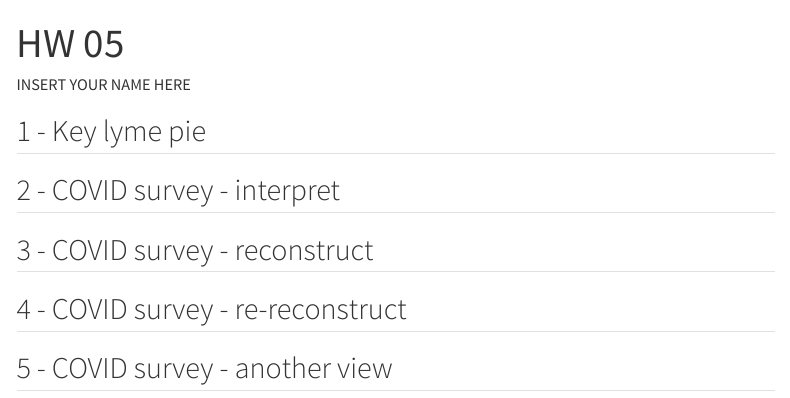
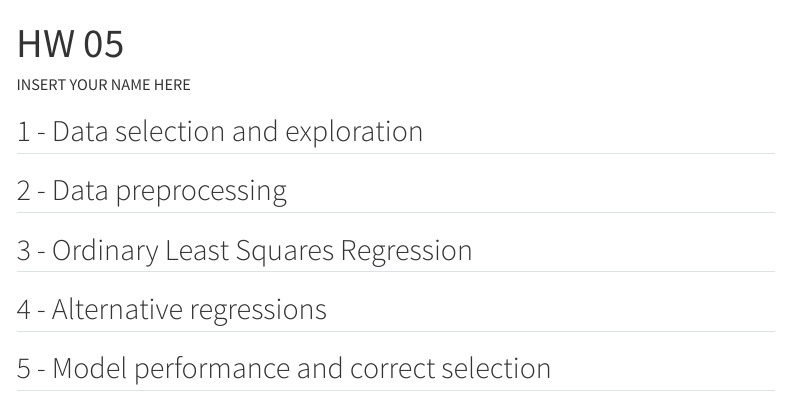
Before and after one commit to INFO-523-Exercises/hw-05, a Quarto document (hw-05.qmd): the page in a window 1100 px wide, from its top. Rendered offline with R 4.5, knitr and Pandoc in place of Quarto, with nearby package versions; menus at the side of the page are left out.

Commit message:
Update hw-05.qmd

````diff
--- a/hw-05.qmd
+++ b/hw-05.qmd
@@ -7,23 +7,23 @@ format:
 toc: true
 ---
 
-## 1 - Key lyme pie
+## 1 - Data selection and exploration
 
 ```{r}
 #| label: label-me-1
 
 ```
 
-## 2 - COVID survey - interpret
+## 2 - Data preprocessing
 
 ```{r}
 #| label: label-me-2
 
 ```
 
-## 3 - COVID survey - reconstruct
+## 3 - Ordinary Least Squares Regression
 
 
-## 4 - COVID survey - re-reconstruct
+## 4 - Alternative regressions
 
-## 5 - COVID survey - another view
+## 5 - Model performance and correct selection
````
